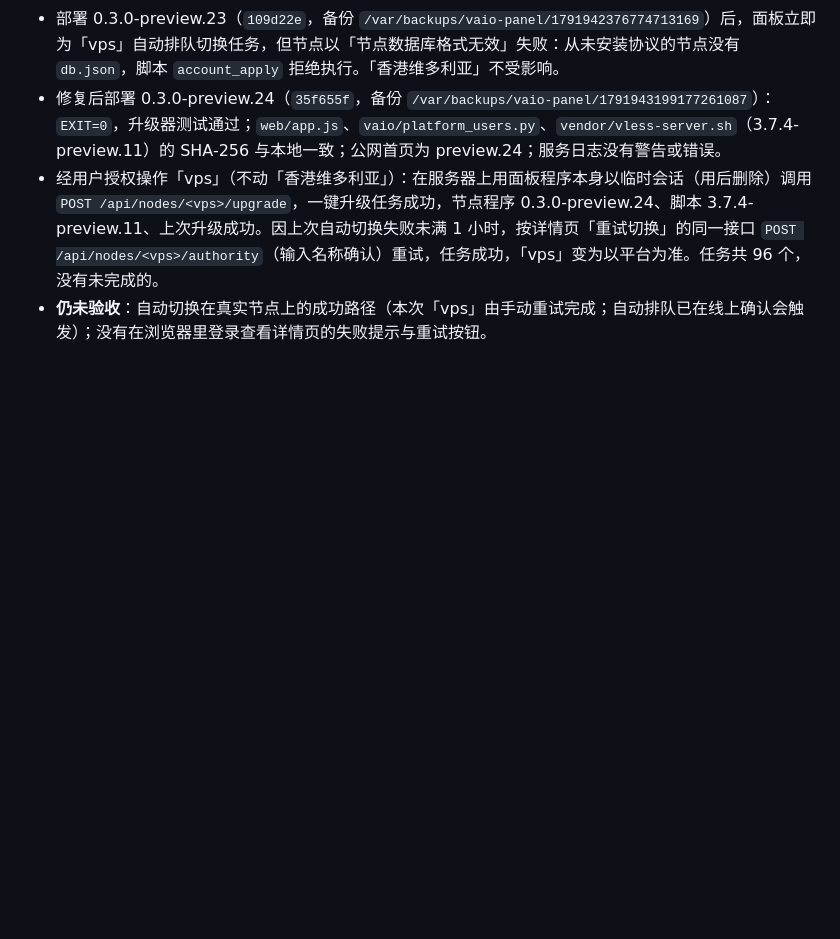
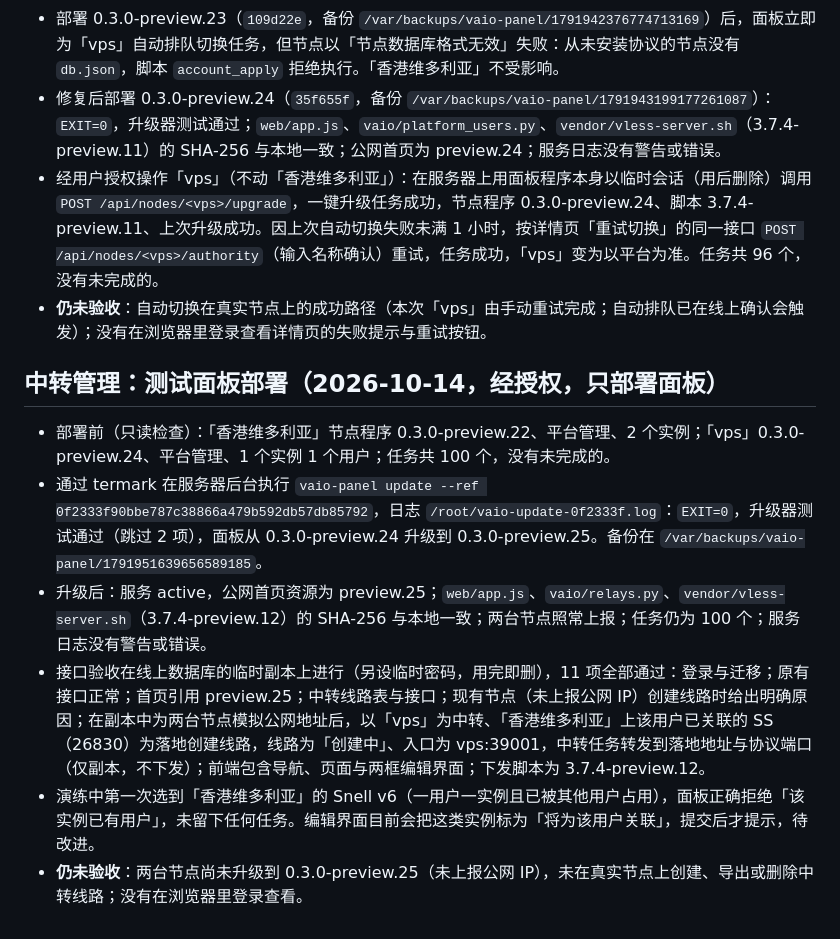
Before and after one commit to mozisen/surge, a Markdown page: docs/platform-user-management.md, the part around the change. GitHub-like rendering; blank space fills up the shorter version.

Commit message:
docs: record panel 0.3.0-preview.25 test panel deployment
Co-Authored-By: Claude Opus 5.5 <noreply@anthropic.com>

```diff
--- a/docs/platform-user-management.md
+++ b/docs/platform-user-management.md
@@ -150,3 +150,12 @@
 - 修复后部署 0.3.0-preview.24（`35f655f`，备份 `/var/backups/vaio-panel/1791943199177261087`）：`EXIT=0`，升级器测试通过；`web/app.js`、`vaio/platform_users.py`、`vendor/vless-server.sh`（3.7.4-preview.11）的 SHA-256 与本地一致；公网首页为 preview.24；服务日志没有警告或错误。
 - 经用户授权操作「vps」（不动「香港维多利亚」）：在服务器上用面板程序本身以临时会话（用后删除）调用 `POST /api/nodes/<vps>/upgrade`，一键升级任务成功，节点程序 0.3.0-preview.24、脚本 3.7.4-preview.11、上次升级成功。因上次自动切换失败未满 1 小时，按详情页「重试切换」的同一接口 `POST /api/nodes/<vps>/authority`（输入名称确认）重试，任务成功，「vps」变为以平台为准。任务共 96 个，没有未完成的。
 - **仍未验收**：自动切换在真实节点上的成功路径（本次「vps」由手动重试完成；自动排队已在线上确认会触发）；没有在浏览器里登录查看详情页的失败提示与重试按钮。
+
+## 中转管理：测试面板部署（2026-10-14，经授权，只部署面板）
+
+- 部署前（只读检查）：「香港维多利亚」节点程序 0.3.0-preview.22、平台管理、2 个实例；「vps」0.3.0-preview.24、平台管理、1 个实例 1 个用户；任务共 100 个，没有未完成的。
+- 通过 termark 在服务器后台执行 `vaio-panel update --ref 0f2333f90bbe787c38866a479b592db57db85792`，日志 `/root/vaio-update-0f2333f.log`：`EXIT=0`，升级器测试通过（跳过 2 项），面板从 0.3.0-preview.24 升级到 0.3.0-preview.25。备份在 `/var/backups/vaio-panel/1791951639656589185`。
+- 升级后：服务 active，公网首页资源为 preview.25；`web/app.js`、`vaio/relays.py`、`vendor/vless-server.sh`（3.7.4-preview.12）的 SHA-256 与本地一致；两台节点照常上报；任务仍为 100 个；服务日志没有警告或错误。
+- 接口验收在线上数据库的临时副本上进行（另设临时密码，用完即删），11 项全部通过：登录与迁移；原有接口正常；首页引用 preview.25；中转线路表与接口；现有节点（未上报公网 IP）创建线路时给出明确原因；在副本中为两台节点模拟公网地址后，以「vps」为中转、「香港维多利亚」上该用户已关联的 SS（26830）为落地创建线路，线路为「创建中」、入口为 vps:39001，中转任务转发到落地地址与协议端口（仅副本，不下发）；前端包含导航、页面与两框编辑界面；下发脚本为 3.7.4-preview.12。
+- 演练中第一次选到「香港维多利亚」的 Snell v6（一用户一实例且已被其他用户占用），面板正确拒绝「该实例已有用户」，未留下任何任务。编辑界面目前会把这类实例标为「将为该用户关联」，提交后才提示，待改进。
+- **仍未验收**：两台节点尚未升级到 0.3.0-preview.25（未上报公网 IP），未在真实节点上创建、导出或删除中转线路；没有在浏览器里登录查看。
```
